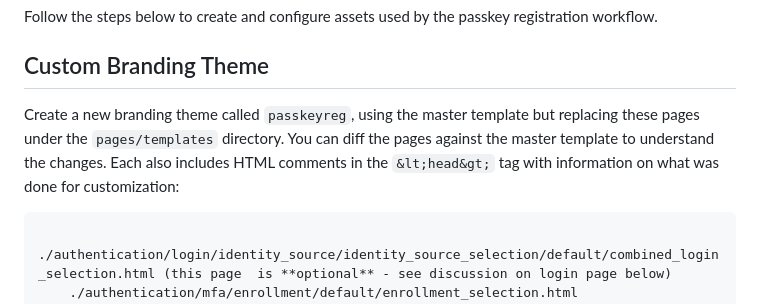
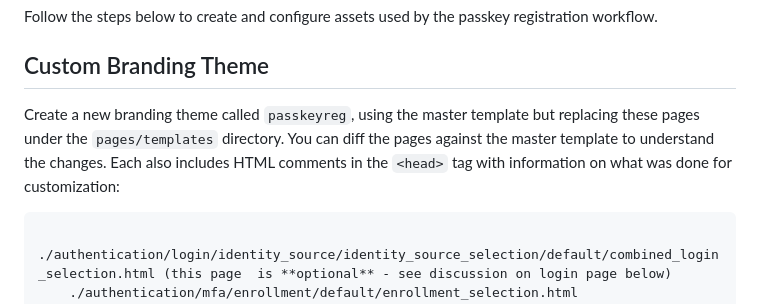
Before and after one commit to sbweeden/blog_assets, a Markdown page: isv_authn_flows/passkey_registration/readme.md, the part around the change. GitHub-like rendering.

````diff
--- a/isv_authn_flows/passkey_registration/readme.md
+++ b/isv_authn_flows/passkey_registration/readme.md
@@ -32,7 +32,7 @@ Follow the steps below to create and configure assets used by the passkey regist
 
 ## Custom Branding Theme
 
-Create a new branding theme called `passkeyreg`, using the master template but replacing these pages under the `pages/templates` directory. You can diff the pages against the master template to understand the changes. Each also includes HTML comments in the `&lt;head&gt;` tag with information on what was done for customization:
+Create a new branding theme called `passkeyreg`, using the master template but replacing these pages under the `pages/templates` directory. You can diff the pages against the master template to understand the changes. Each also includes HTML comments in the `<head>` tag with information on what was done for customization:
 ```
     ./authentication/login/identity_source/identity_source_selection/default/combined_login_selection.html (this page  is **optional** - see discussion on login page below)
     ./authentication/mfa/enrollment/default/enrollment_selection.html
````
